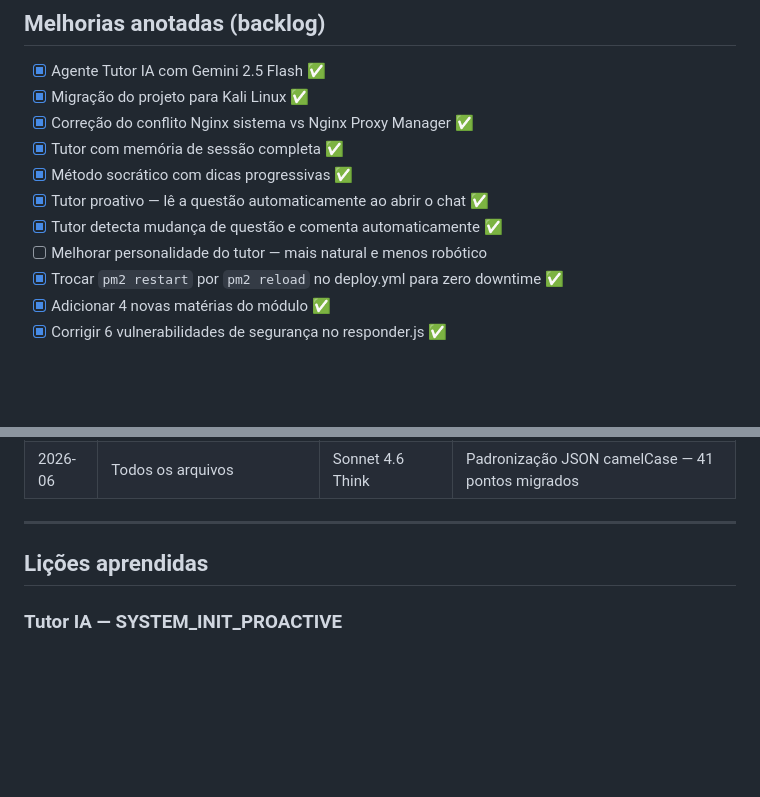
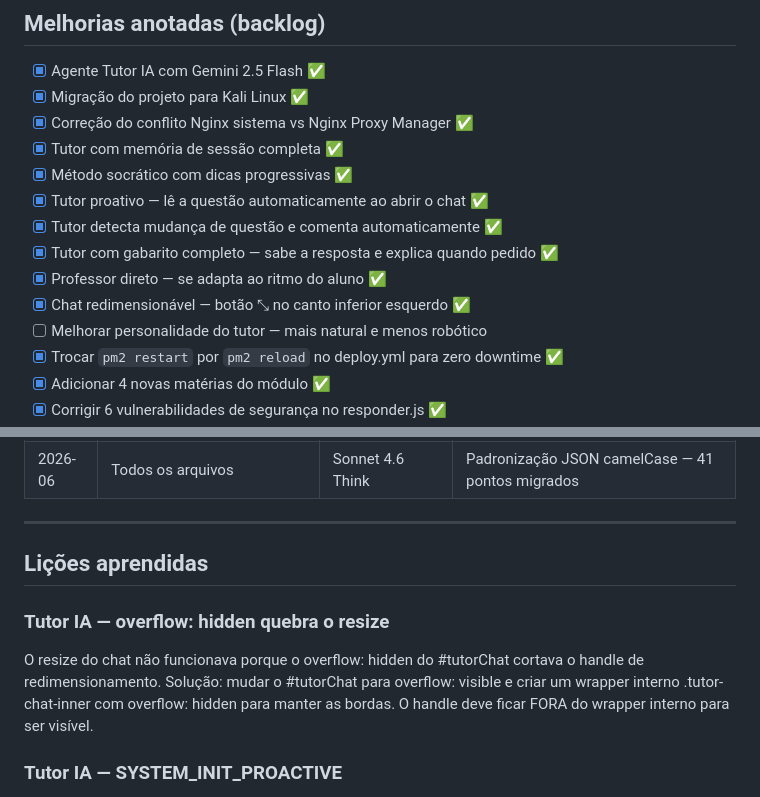
Before and after one commit to maxwellnasci/uninter-mxos-simulador, a Markdown page: CONTEXT.md, 2 parts joined by grey strips. Rendered like a GitHub page; blank space fills up the shorter version.

Commit message:
docs: atualiza CONTEXT.md com melhorias do tutor e lição do resize

```diff
--- a/CONTEXT.md
+++ b/CONTEXT.md
@@ -122,6 +122,9 @@ uninter-mxos-simulador/
 - [x] Método socrático com dicas progressivas ✅
 - [x] Tutor proativo — lê a questão automaticamente ao abrir o chat ✅
 - [x] Tutor detecta mudança de questão e comenta automaticamente ✅
+- [x] Tutor com gabarito completo — sabe a resposta e explica quando pedido ✅
+- [x] Professor direto — se adapta ao ritmo do aluno ✅
+- [x] Chat redimensionável — botão ⤡ no canto inferior esquerdo ✅
 - [ ] Melhorar personalidade do tutor — mais natural e menos robótico
 - [x] Trocar `pm2 restart` por `pm2 reload` no deploy.yml para zero downtime ✅
 - [x] Adicionar 4 novas matérias do módulo ✅
@@ -199,6 +202,13 @@ uninter-mxos-simulador/
 
 ## Lições aprendidas
 
+### Tutor IA — overflow: hidden quebra o resize
+O resize do chat não funcionava porque o overflow: hidden do #tutorChat
+cortava o handle de redimensionamento.
+Solução: mudar o #tutorChat para overflow: visible e criar um wrapper
+interno .tutor-chat-inner com overflow: hidden para manter as bordas.
+O handle deve ficar FORA do wrapper interno para ser visível.
+
 ### Tutor IA — SYSTEM_INIT_PROACTIVE
 Para fazer o tutor iniciar a conversa automaticamente sem mostrar
 a mensagem do sistema para o aluno, usamos a flag [SYSTEM_INIT_PROACTIVE].
```
